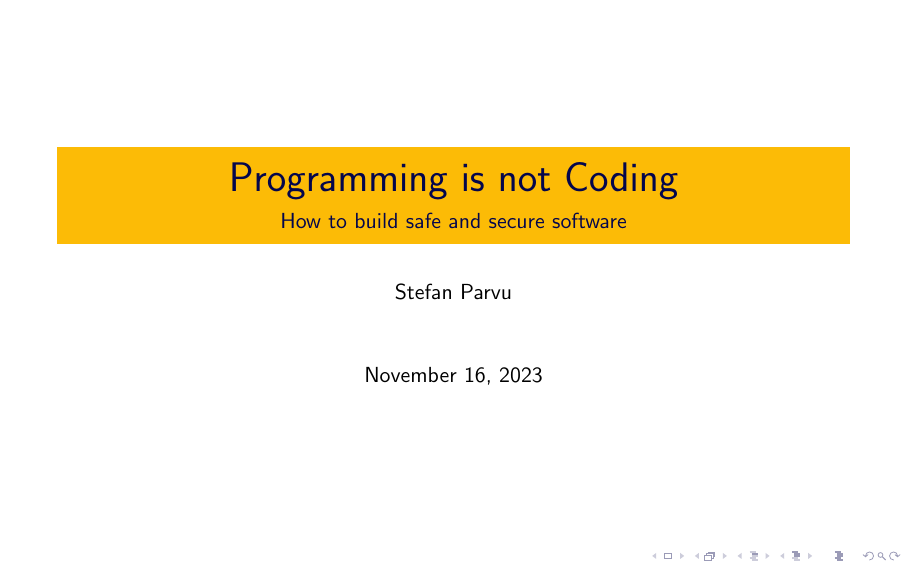
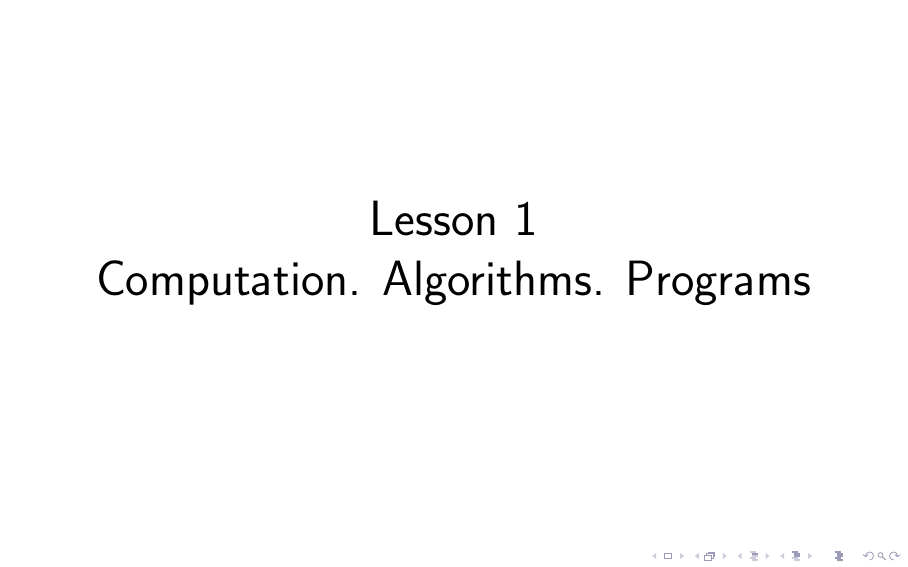
Before and after one commit to sparvu/intro2cs, LaTeX slides (lesson1/cs1.tex): page 2 of 37 before the commit and page 1 of 35 after it. Compiled offline with pdfLaTeX.

Commit message:
lesson 1 updates

```diff
--- a/lesson1/cs1.tex
+++ b/lesson1/cs1.tex
@@ -7,10 +7,3 @@
 \usepackage{multicol}
 
 
-%-------------------------------------------------------------------
-%	 TITLE SLIDE
-%-------------------------------------------------------------------
-
-\title{\huge{Programming is not Coding}}
-\subtitle{How to build safe and secure software}
-\author{Stefan Parvu}
@@ -32,14 +13,8 @@
 
 
-\begin{frame}
-	\maketitle % Automatically created using the information in the commands
-\end{frame}
-
-
-
-% -------------------------------------------------------------------
+% -------------------------------------------------------------
 % Lesson 1
-% -------------------------------------------------------------------
+% -------------------------------------------------------------
 \section{Computation. Algorithms. Programs}
 
 \begin{frame}
```
Also changed, not shown: Intro-CS.pdf, lesson1/cs1.tex (12 more changed lines), 2 other files.
